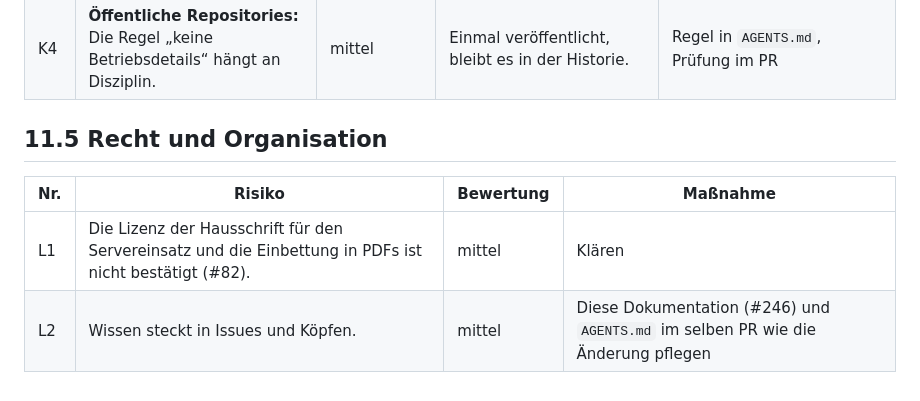
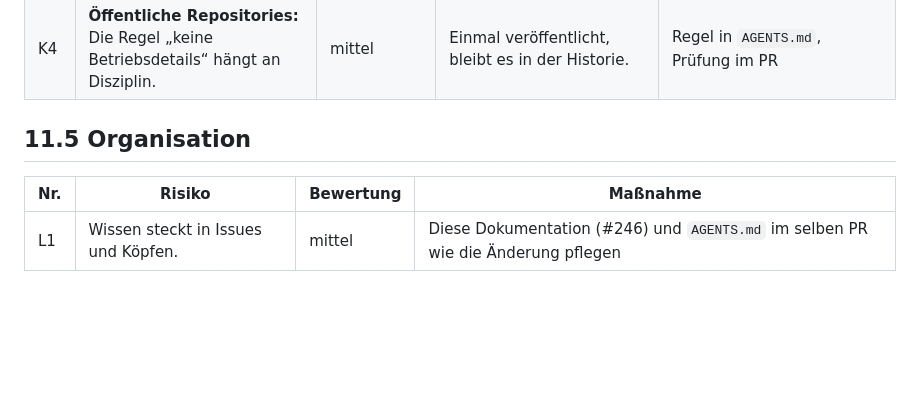
Before and after one commit to HBTGmbH/hbt-power, a Markdown page: docs/arc42/11-risiken-und-technische-schulden.md, the part around the change. Drawn GitHub-style; blank space fills up the shorter version.

Commit message:
#246 - Risiko zur Lizenz der Hausschrift gestrichen (hängt an der Vorlage, nicht an Power)
Co-Authored-By: Claude Opus 5.5 (1M context) <noreply@anthropic.com>

```diff
--- a/docs/arc42/11-risiken-und-technische-schulden.md
+++ b/docs/arc42/11-risiken-und-technische-schulden.md
@@ -68,9 +68,8 @@ quadrantChart
 | K3 | **CORS der Edge** lässt jede Herkunft mit Anmeldedaten zu. | niedrig | Die Anmeldung läuft über das Bearer-Token, nicht über Cookies; die Wirkung ist daher begrenzt. | Auf die eigene Herkunft beschränken |
 | K4 | **Öffentliche Repositories:** Die Regel „keine Betriebsdetails“ hängt an Disziplin. | mittel | Einmal veröffentlicht, bleibt es in der Historie. | Regel in `AGENTS.md`, Prüfung im PR |
 
-## 11.5 Recht und Organisation
+## 11.5 Organisation
 
 | Nr. | Risiko | Bewertung | Maßnahme |
 |---|---|---|---|
-| L1 | Die Lizenz der Hausschrift für den Servereinsatz und die Einbettung in PDFs ist nicht bestätigt (#82). | mittel | Klären |
-| L2 | Wissen steckt in Issues und Köpfen. | mittel | Diese Dokumentation (#246) und `AGENTS.md` im selben PR wie die Änderung pflegen |
+| L1 | Wissen steckt in Issues und Köpfen. | mittel | Diese Dokumentation (#246) und `AGENTS.md` im selben PR wie die Änderung pflegen |
```
Also changed, not shown: docs/arc42/09-architekturentscheidungen.md (+1 -3 lines).
